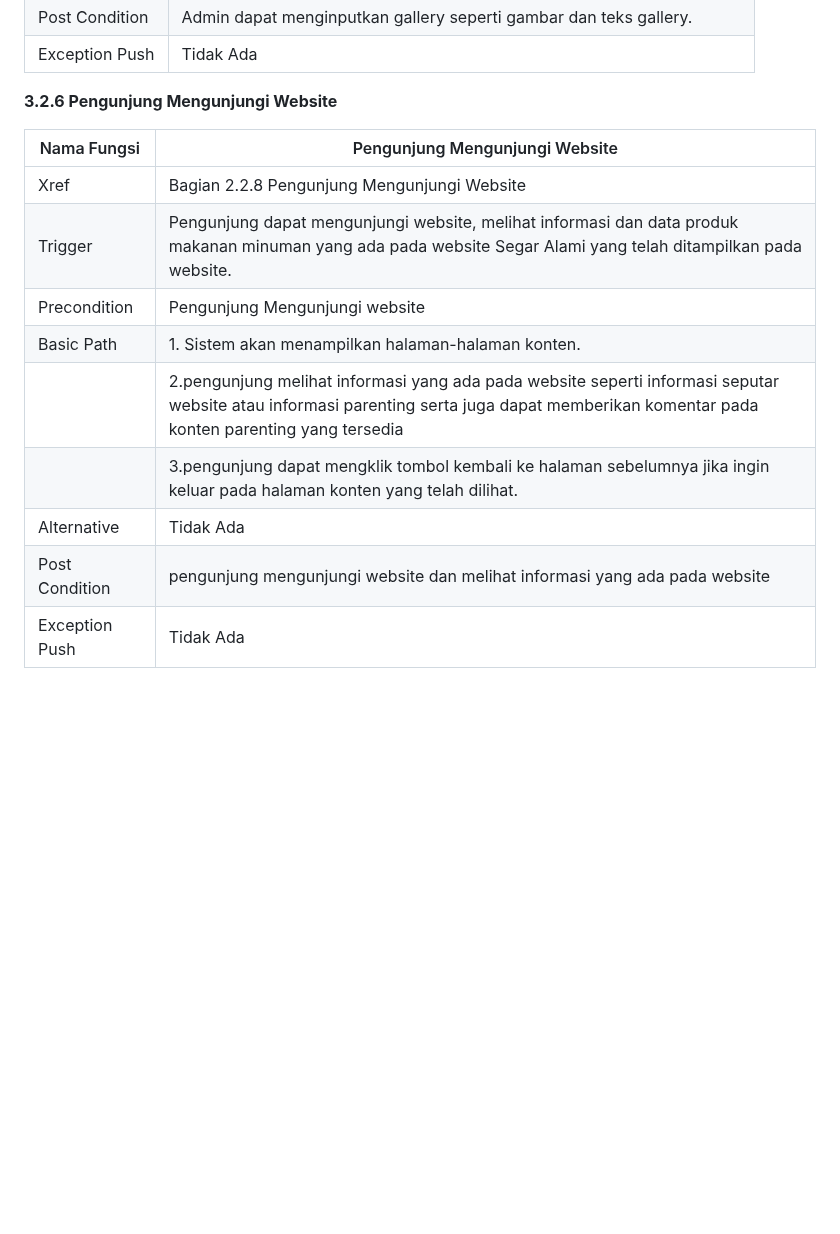
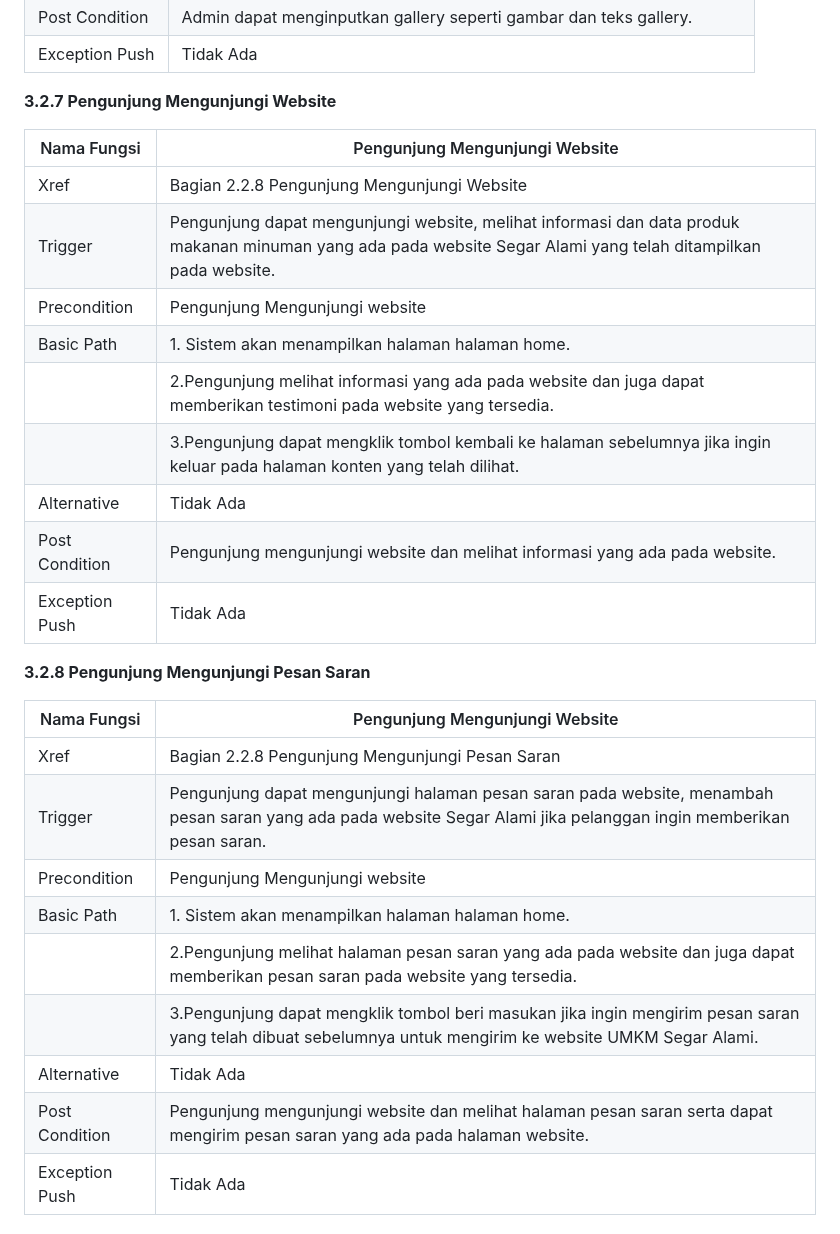
Before and after one commit to dane-09/UMKM_SegarAlami, a Markdown page: README.md, the part around the change. GitHub-like rendering; blank space fills up the shorter version.

```diff
--- a/README.md
+++ b/README.md
@@ -356,18 +356,32 @@ Salah satu cara mengakses website ini yaitu  admin yang akan mengakses website i
 | Post Condition     |  Admin dapat menginputkan gallery seperti gambar dan teks gallery.        |
 | Exception Push     | Tidak Ada        |
 
-**3.2.6 Pengunjung Mengunjungi Website**
+**3.2.7 Pengunjung Mengunjungi Website**
 
 | Nama Fungsi        |    Pengunjung Mengunjungi Website             |
 | ------------------- | ---------------------------------- |
 | Xref               | Bagian 2.2.8 Pengunjung Mengunjungi Website             |
 | Trigger            |Pengunjung dapat mengunjungi website, melihat informasi  dan data produk makanan minuman yang ada pada website Segar Alami yang telah ditampilkan pada website. |
 | Precondition       |Pengunjung Mengunjungi website |
-| Basic Path         | 1. Sistem akan menampilkan halaman-halaman konten. |
-|                    |  2.pengunjung melihat informasi yang ada pada website seperti informasi seputar website atau informasi parenting serta juga dapat memberikan komentar pada konten parenting yang tersedia    |
-|                    | 3.pengunjung dapat mengklik tombol kembali ke halaman sebelumnya jika ingin keluar pada halaman konten yang telah dilihat.    |
+| Basic Path         | 1. Sistem akan menampilkan halaman halaman home. |
+|                    |  2.Pengunjung melihat informasi yang ada pada website dan juga dapat memberikan testimoni pada website yang tersedia.   |
+|                    | 3.Pengunjung dapat mengklik tombol kembali ke halaman sebelumnya jika ingin keluar pada halaman konten yang telah dilihat.    |
 | Alternative        |   Tidak Ada     |
-| Post Condition     |   pengunjung mengunjungi website dan melihat informasi yang ada pada website     |
+| Post Condition     |   Pengunjung mengunjungi website dan melihat informasi yang ada pada website.     |
+| Exception Push     |    Tidak Ada    |
+
+**3.2.8 Pengunjung Mengunjungi Pesan Saran**
+
+| Nama Fungsi        |    Pengunjung Mengunjungi Website             |
+| ------------------- | ---------------------------------- |
+| Xref               | Bagian 2.2.8 Pengunjung Mengunjungi Pesan Saran             |
+| Trigger            |Pengunjung dapat mengunjungi halaman pesan saran pada website, menambah pesan saran yang ada pada website Segar Alami jika pelanggan ingin memberikan pesan saran. |
+| Precondition       |Pengunjung Mengunjungi website |
+| Basic Path         | 1. Sistem akan menampilkan halaman halaman home. |
+|                    |  2.Pengunjung melihat halaman pesan saran yang ada pada website dan juga dapat memberikan pesan saran pada website yang tersedia.   |
+|                    | 3.Pengunjung dapat mengklik tombol beri masukan jika ingin mengirim pesan saran yang telah dibuat sebelumnya untuk mengirim ke website UMKM Segar Alami.    |
+| Alternative        |   Tidak Ada     |
+| Post Condition     |   Pengunjung mengunjungi website dan melihat halaman pesan saran serta dapat mengirim pesan saran  yang ada pada halaman website.     |
 | Exception Push     |    Tidak Ada    |
 
 ## 3.3 Struktur Detail Kebutuhan Non-Fungsional
```
